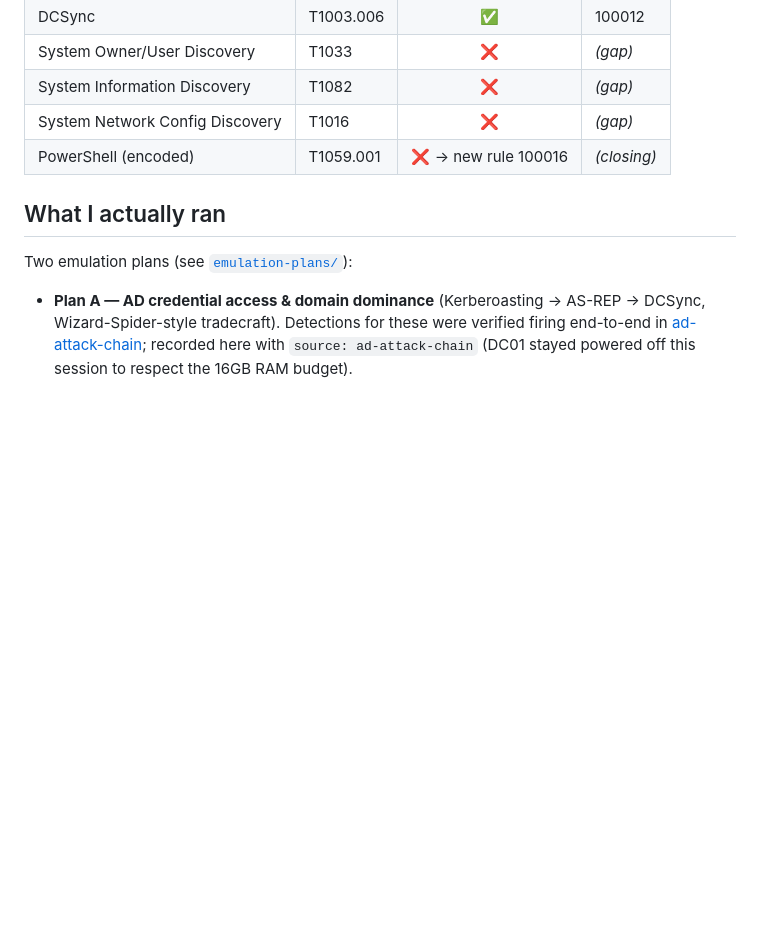
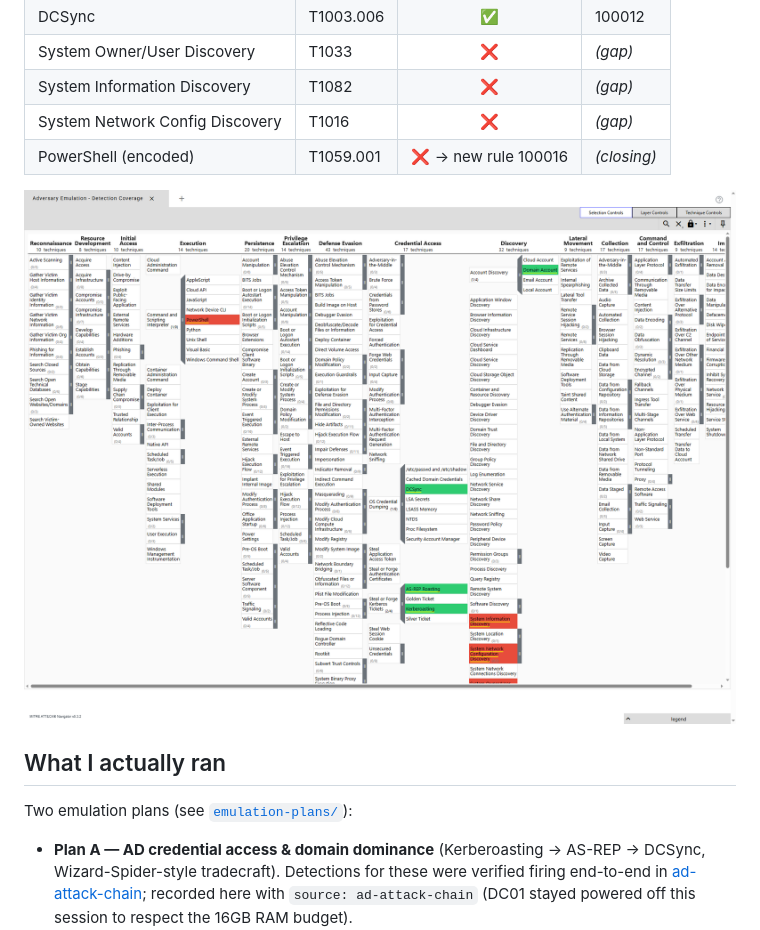
Before and after one commit to manlikefelo/adversary-emulation, a Markdown page: README.md, the part around the change. Drawn GitHub-style; pictures changed too: evidence/navigator-coverage.png (added); blank space fills up the shorter version.

Commit message:
Add the ATT&CK Navigator coverage screenshot

```diff
--- a/README.md
+++ b/README.md
@@ -42,6 +42,8 @@ flowchart LR
 | System Network Config Discovery | T1016 | ❌ | *(gap)* |
 | PowerShell (encoded) | T1059.001 | ❌ → new rule 100016 | *(closing)* |
 
+![ATT&CK Navigator layer with detected techniques in green and gaps in red](evidence/navigator-coverage.png)
+
 ## What I actually ran
 
 Two emulation plans (see [`emulation-plans/`](emulation-plans/)):
```
